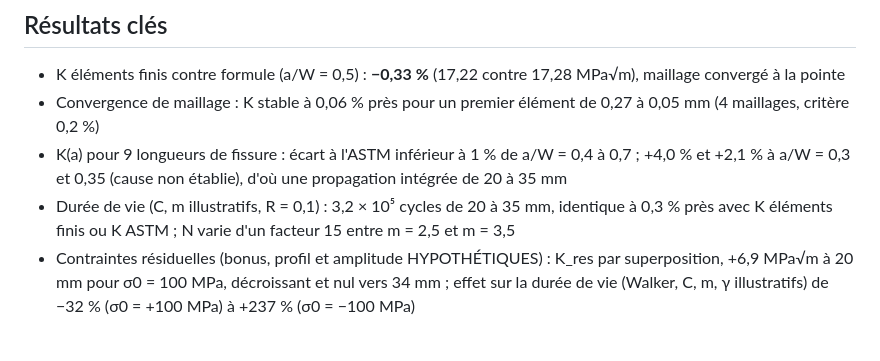
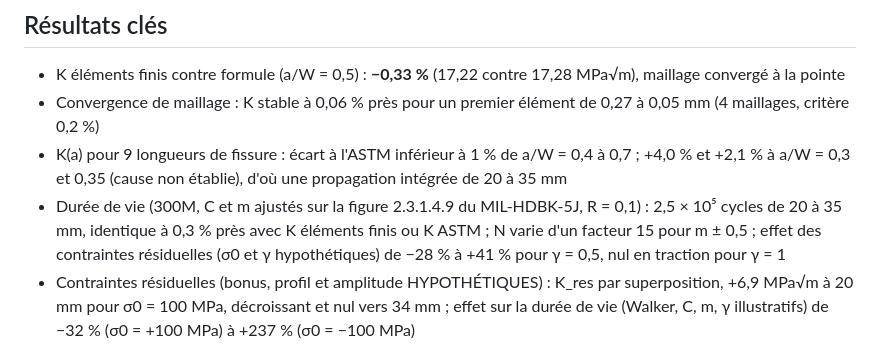
Before and after one commit to Tristan-Gaveau/ct-fracture-abaqus, a Markdown page: README.md, the part around the change. Rendered like a GitHub page.

Commit message:
Paris : C et m ajustés sur le MIL-HDBK-5J (300M), étude de gamma et de sigma0

```diff
--- a/README.md
+++ b/README.md
@@ -10,7 +10,7 @@ comparaison à la formule ASTM E399, puis prédiction de durée de vie en propag
 - K éléments finis contre formule (a/W = 0,5) : **−0,33 %** (17,22 contre 17,28 MPa√m), maillage convergé à la pointe
 - Convergence de maillage : K stable à 0,06 % près pour un premier élément de 0,27 à 0,05 mm (4 maillages, critère 0,2 %)
 - K(a) pour 9 longueurs de fissure : écart à l'ASTM inférieur à 1 % de a/W = 0,4 à 0,7 ; +4,0 % et +2,1 % à a/W = 0,3 et 0,35 (cause non établie), d'où une propagation intégrée de 20 à 35 mm
-- Durée de vie (C, m illustratifs, R = 0,1) : 3,2 × 10⁵ cycles de 20 à 35 mm, identique à 0,3 % près avec K éléments finis ou K ASTM ; N varie d'un facteur 15 entre m = 2,5 et m = 3,5
+- Durée de vie (300M, C et m ajustés sur la figure 2.3.1.4.9 du MIL-HDBK-5J, R = 0,1) : 2,5 × 10⁵ cycles de 20 à 35 mm, identique à 0,3 % près avec K éléments finis ou K ASTM ; N varie d'un facteur 15 pour m ± 0,5 ; effet des contraintes résiduelles (σ0 et γ hypothétiques) de −28 % à +41 % pour γ = 0,5, nul en traction pour γ = 1
 - Contraintes résiduelles (bonus, profil et amplitude HYPOTHÉTIQUES) : K_res par superposition, +6,9 MPa√m à 20 mm pour σ0 = 100 MPa, décroissant et nul vers 34 mm ; effet sur la durée de vie (Walker, C, m, γ illustratifs) de −32 % (σ0 = +100 MPa) à +237 % (σ0 = −100 MPa)
 
 ## Modèle
```
Also changed, not shown: docs/hypotheses.md (+6 -1 lines), results/figures/a_de_N.png, 5 other files.
